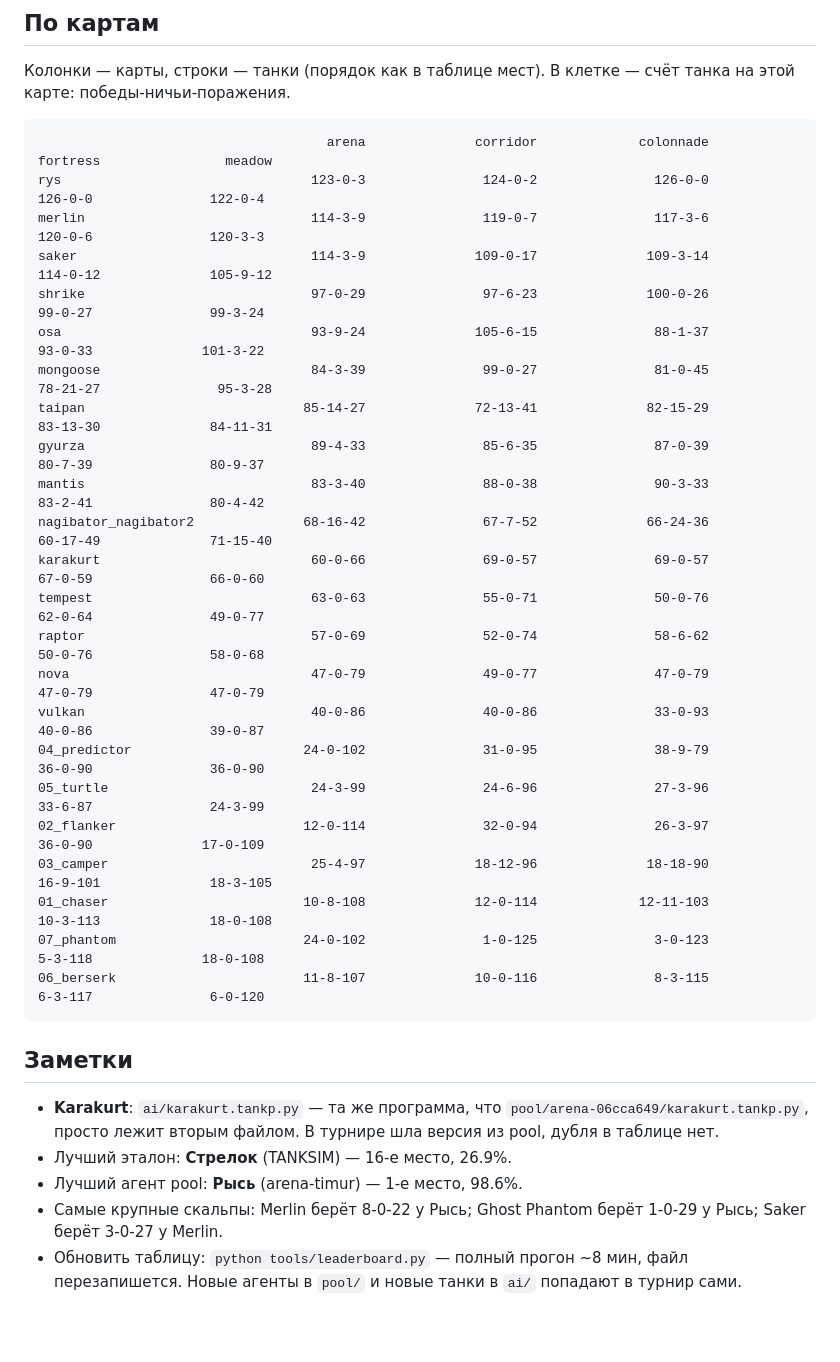
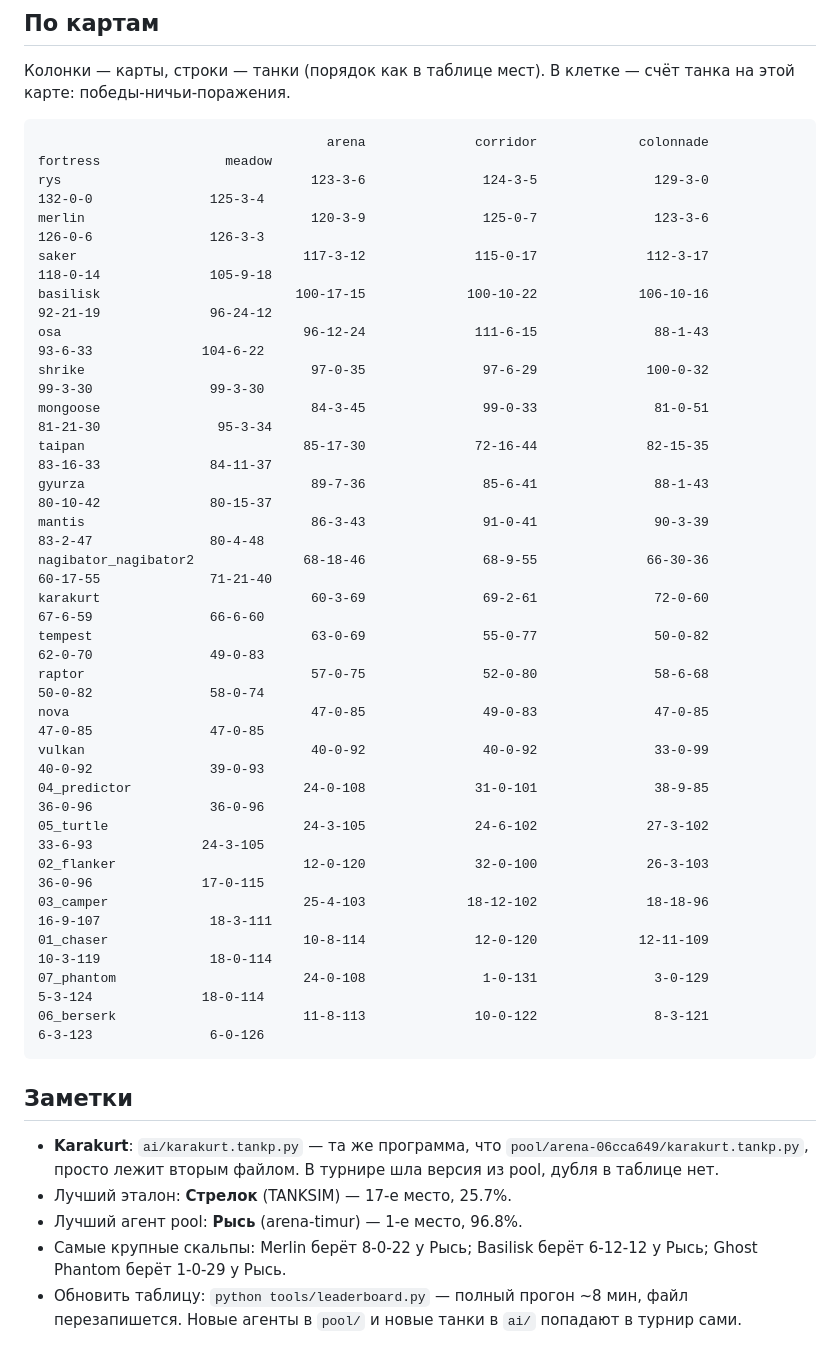
Before and after one commit to timursivko/tanks2, a Markdown page: LEADERBOARD.md, the part around one of its changes. GitHub-like rendering; blank space fills up the shorter version.

````diff
--- a/LEADERBOARD.md
+++ b/LEADERBOARD.md
@@ -140,34 +143,35 @@ rys                                 30-0-0                30-0-0
 
 ```text
                                      arena              corridor             colonnade              fortress                meadow
-rys                                123-0-3               124-0-2               126-0-0               126-0-0               122-0-4
-merlin                             114-3-9               119-0-7               117-3-6               120-0-6               120-3-3
-saker                              114-3-9              109-0-17              109-3-14              114-0-12              105-9-12
-shrike                             97-0-29               97-6-23              100-0-26               99-0-27               99-3-24
-osa                                93-9-24              105-6-15               88-1-37               93-0-33              101-3-22
-mongoose                           84-3-39               99-0-27               81-0-45              78-21-27               95-3-28
-taipan                            85-14-27              72-13-41              82-15-29              83-13-30              84-11-31
-gyurza                             89-4-33               85-6-35               87-0-39               80-7-39               80-9-37
-mantis                             83-3-40               88-0-38               90-3-33               83-2-41               80-4-42
-nagibator_nagibator2              68-16-42               67-7-52              66-24-36              60-17-49              71-15-40
-karakurt                           60-0-66               69-0-57               69-0-57               67-0-59               66-0-60
-tempest                            63-0-63               55-0-71               50-0-76               62-0-64               49-0-77
-raptor                             57-0-69               52-0-74               58-6-62               50-0-76               58-0-68
-nova                               47-0-79               49-0-77               47-0-79               47-0-79               47-0-79
-vulkan                             40-0-86               40-0-86               33-0-93               40-0-86               39-0-87
-04_predictor                      24-0-102               31-0-95               38-9-79               36-0-90               36-0-90
-05_turtle                          24-3-99               24-6-96               27-3-96               33-6-87               24-3-99
-02_flanker                        12-0-114               32-0-94               26-3-97               36-0-90              17-0-109
-03_camper                          25-4-97              18-12-96              18-18-90              16-9-101              18-3-105
-01_chaser                         10-8-108              12-0-114             12-11-103              10-3-113              18-0-108
-07_phantom                        24-0-102               1-0-125               3-0-123               5-3-118              18-0-108
-06_berserk                        11-8-107              10-0-116               8-3-115               6-3-117               6-0-120
+rys                                123-3-6               124-3-5               129-3-0               132-0-0               125-3-4
+merlin                             120-3-9               125-0-7               123-3-6               126-0-6               126-3-3
+saker                             117-3-12              115-0-17              112-3-17              118-0-14              105-9-18
+basilisk                         100-17-15             100-10-22             106-10-16              92-21-19              96-24-12
+osa                               96-12-24              111-6-15               88-1-43               93-6-33              104-6-22
+shrike                             97-0-35               97-6-29              100-0-32               99-3-30               99-3-30
+mongoose                           84-3-45               99-0-33               81-0-51              81-21-30               95-3-34
+taipan                            85-17-30              72-16-44              82-15-35              83-16-33              84-11-37
+gyurza                             89-7-36               85-6-41               88-1-43              80-10-42              80-15-37
+mantis                             86-3-43               91-0-41               90-3-39               83-2-47               80-4-48
+nagibator_nagibator2              68-18-46               68-9-55              66-30-36              60-17-55              71-21-40
+karakurt                           60-3-69               69-2-61               72-0-60               67-6-59               66-6-60
+tempest                            63-0-69               55-0-77               50-0-82               62-0-70               49-0-83
+raptor                             57-0-75               52-0-80               58-6-68               50-0-82               58-0-74
+nova                               47-0-85               49-0-83               47-0-85               47-0-85               47-0-85
+vulkan                             40-0-92               40-0-92               33-0-99               40-0-92               39-0-93
+04_predictor                      24-0-108              31-0-101               38-9-85               36-0-96               36-0-96
+05_turtle                         24-3-105              24-6-102              27-3-102               33-6-93              24-3-105
+02_flanker                        12-0-120              32-0-100              26-3-103               36-0-96              17-0-115
+03_camper                         25-4-103             18-12-102              18-18-96              16-9-107              18-3-111
+01_chaser                         10-8-114              12-0-120             12-11-109              10-3-119              18-0-114
+07_phantom                        24-0-108               1-0-131               3-0-129               5-3-124              18-0-114
+06_berserk                        11-8-113              10-0-122               8-3-121               6-3-123               6-0-126
 ```
 
 ## Заметки
 
 - **Karakurt**: `ai/karakurt.tankp.py` — та же программа, что `pool/arena-06cca649/karakurt.tankp.py`, просто лежит вторым файлом. В турнире шла версия из pool, дубля в таблице нет.
-- Лучший эталон: **Стрелок** (TANKSIM) — 16-е место, 26.9%.
-- Лучший агент pool: **Рысь** (arena-timur) — 1-е место, 98.6%.
-- Самые крупные скальпы: Merlin берёт 8-0-22 у Рысь; Ghost Phantom берёт 1-0-29 у Рысь; Saker берёт 3-0-27 у Merlin.
+- Лучший эталон: **Стрелок** (TANKSIM) — 17-е место, 25.7%.
+- Лучший агент pool: **Рысь** (arena-timur) — 1-е место, 96.8%.
+- Самые крупные скальпы: Merlin берёт 8-0-22 у Рысь; Basilisk берёт 6-12-12 у Рысь; Ghost Phantom берёт 1-0-29 у Рысь.
 - Обновить таблицу: `python tools/leaderboard.py` — полный прогон ~8 мин, файл перезапишется. Новые агенты в `pool/` и новые танки в `ai/` попадают в турнир сами.
````
Also changed, not shown: other parts of LEADERBOARD.md (+82 -79 lines).
